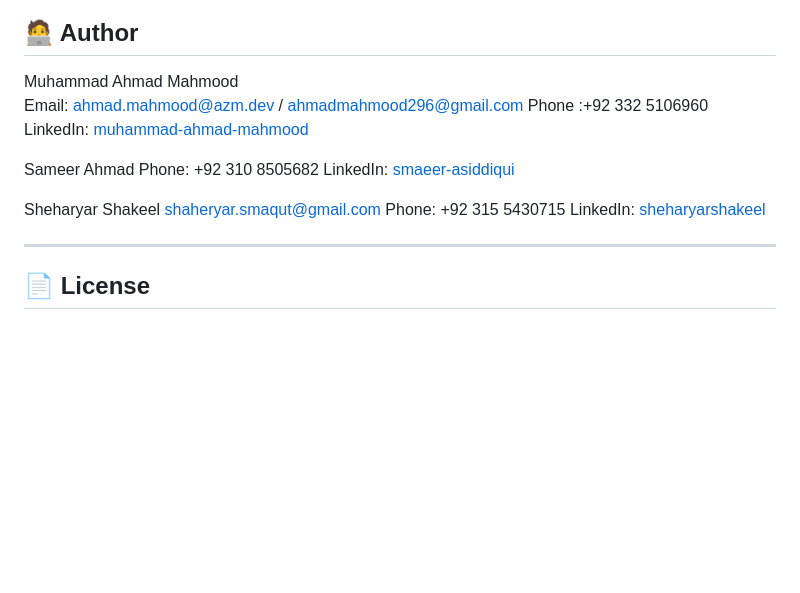
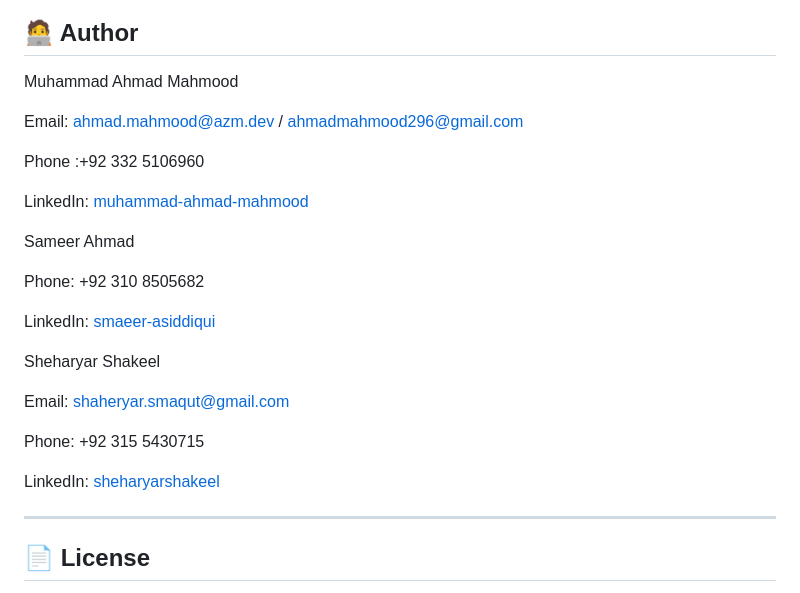
Before and after one commit to ahmaddioxide/alfalah_masjid_locator, a Markdown page: README.md, the part around the change. Rendered like a GitHub page; blank space fills up the shorter version.

```diff
--- a/README.md
+++ b/README.md
@@ -121,18 +121,26 @@ flutter run
 ## 🧑‍💻 Author
 
 Muhammad Ahmad Mahmood
+
 Email: ahmad.mahmood@azm.dev / ahmadmahmood296@gmail.com
+
 Phone :+92 332 5106960
+
 LinkedIn: [muhammad-ahmad-mahmood](https://www.linkedin.com/in/ahmaddioxide)
 
 Sameer Ahmad
+
 Phone: +92 310 8505682
+
 LinkedIn: [smaeer-asiddiqui](https://www.linkedin.com/in/sameer-asiddiqui/)
 
 
 Sheharyar Shakeel
-shaheryar.smaqut@gmail.com
+
+Email: shaheryar.smaqut@gmail.com
+
 Phone: +92 315 5430715
+
 LinkedIn: [sheharyarshakeel](https://www.linkedin.com/in/shaheryarshakeel)
 
 
```
